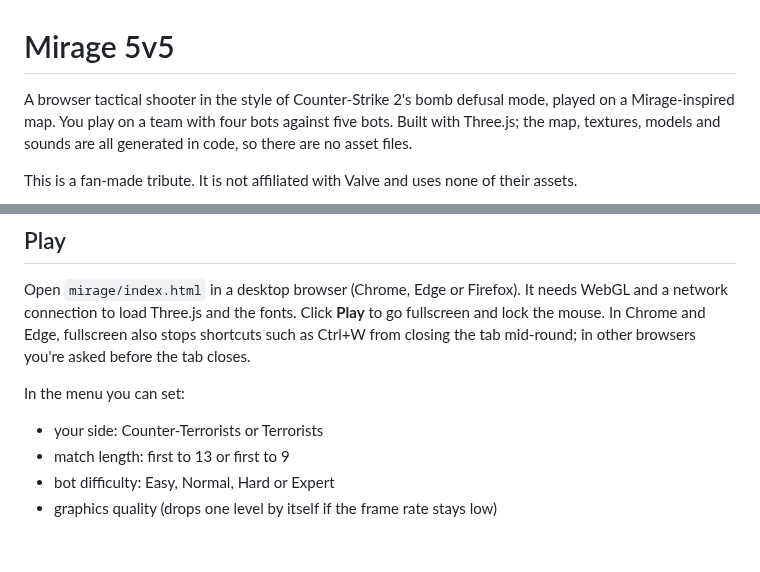
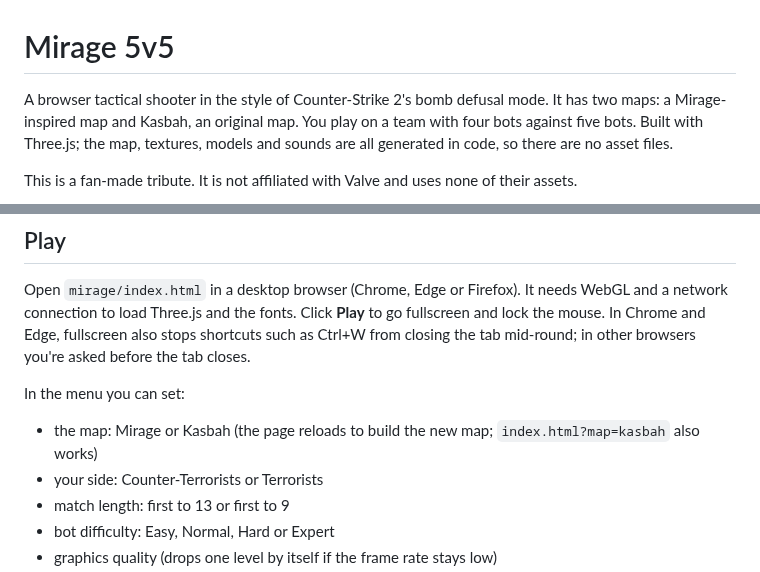
Before and after one commit to aanspare-crypto/SCAIL2_character_replacement, a Markdown page: mirage/README.md, 2 parts joined by grey strips. GitHub-like rendering; blank space fills up the shorter version.

```diff
--- a/mirage/README.md
+++ b/mirage/README.md
@@ -1,6 +1,6 @@
 # Mirage 5v5
 
-A browser tactical shooter in the style of Counter-Strike 2's bomb defusal mode, played on a Mirage-inspired map. You play on a team with four bots against five bots. Built with Three.js; the map, textures, models and sounds are all generated in code, so there are no asset files.
+A browser tactical shooter in the style of Counter-Strike 2's bomb defusal mode. It has two maps: a Mirage-inspired map and Kasbah, an original map. You play on a team with four bots against five bots. Built with Three.js; the map, textures, models and sounds are all generated in code, so there are no asset files.
 
 This is a fan-made tribute. It is not affiliated with Valve and uses none of their assets.
 
@@ -12,6 +12,7 @@ Open `mirage/index.html` in a desktop browser (Chrome, Edge or Firefox). It need
 
 In the menu you can set:
 
+- the map: Mirage or Kasbah (the page reloads to build the new map; `index.html?map=kasbah` also works)
 - your side: Counter-Terrorists or Terrorists
 - match length: first to 13 or first to 9
 - bot difficulty: Easy, Normal, Hard or Expert
```
Also changed, not shown: other parts of mirage/README.md (+16 -3 lines), docs/screenshots/kasbah-b-site.jpg (added), 9 other files.
